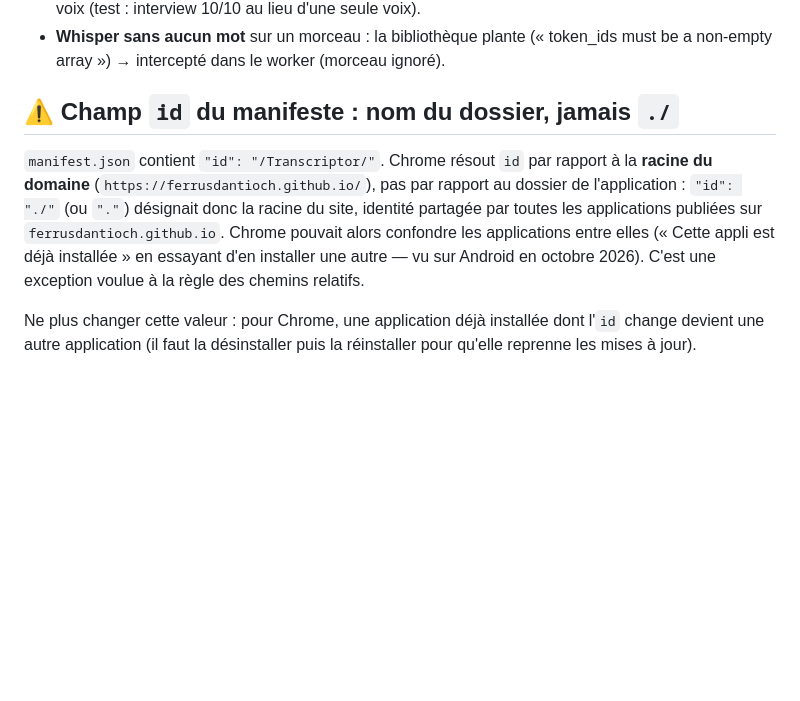
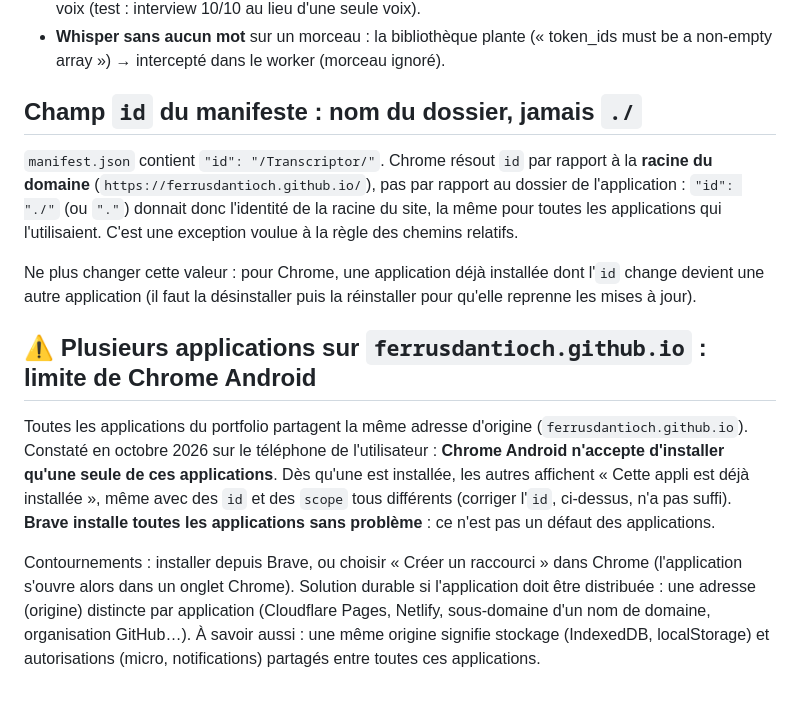
Before and after one commit to FerrusDantioch/Transcriptor, a Markdown page: CLAUDE.md, the part around the change. Rendered like a GitHub page; blank space fills up the shorter version.

Commit message:
CLAUDE.md : la vraie cause du « déjà installée » est une limite de Chrome
Les tests sur le téléphone ont montré que Chrome Android n'installe
qu'une seule application par origine (ferrusdantioch.github.io), même
avec des id différents ; Brave installe tout sans problème. La note
précédente attribuait à tort le blocage au champ id.

Co-Authored-By: Claude Opus 5.5 <noreply@anthropic.com>
Claude-Session: https://claude.ai/code/session_013VynW6VunZZ1hjKm8WhYbz

```diff
--- a/CLAUDE.md
+++ b/CLAUDE.md
@@ -178,17 +178,32 @@ icons/                     icônes 192 et 512 px (« any » et « maskable »)
 - **Whisper sans aucun mot** sur un morceau : la bibliothèque plante
   (« token_ids must be a non-empty array ») → intercepté dans le worker (morceau ignoré).
 
-## ⚠️ Champ `id` du manifeste : nom du dossier, jamais `./`
+## Champ `id` du manifeste : nom du dossier, jamais `./`
 
-`manifest.json` contient `"id": "/Transcriptor/"`. Chrome résout `id` par rapport à la
-**racine du domaine** (`https://ferrusdantioch.github.io/`), pas par
-rapport au dossier de l'application : `"id": "./"` (ou `"."`) désignait
-donc la racine du site, identité partagée par toutes les applications
-publiées sur `ferrusdantioch.github.io`. Chrome pouvait alors confondre
-les applications entre elles (« Cette appli est déjà installée » en
-essayant d'en installer une autre — vu sur Android en octobre 2026).
-C'est une exception voulue à la règle des chemins relatifs.
+`manifest.json` contient `"id": "/Transcriptor/"`. Chrome résout `id` par rapport à
+la **racine du domaine** (`https://ferrusdantioch.github.io/`), pas par
+rapport au dossier de l'application : `"id": "./"` (ou `"."`) donnait donc
+l'identité de la racine du site, la même pour toutes les applications qui
+l'utilisaient. C'est une exception voulue à la règle des chemins relatifs.
 
 Ne plus changer cette valeur : pour Chrome, une application déjà installée
 dont l'`id` change devient une autre application (il faut la désinstaller
 puis la réinstaller pour qu'elle reprenne les mises à jour).
+
+## ⚠️ Plusieurs applications sur `ferrusdantioch.github.io` : limite de Chrome Android
+
+Toutes les applications du portfolio partagent la même adresse d'origine
+(`ferrusdantioch.github.io`). Constaté en octobre 2026 sur le téléphone de
+l'utilisateur : **Chrome Android n'accepte d'installer qu'une seule de ces
+applications**. Dès qu'une est installée, les autres affichent « Cette appli
+est déjà installée », même avec des `id` et des `scope` tous différents
+(corriger l'`id`, ci-dessus, n'a pas suffi). **Brave installe toutes les
+applications sans problème** : ce n'est pas un défaut des applications.
+
+Contournements : installer depuis Brave, ou choisir « Créer un raccourci »
+dans Chrome (l'application s'ouvre alors dans un onglet Chrome). Solution
+durable si l'application doit être distribuée : une adresse (origine)
+distincte par application (Cloudflare Pages, Netlify, sous-domaine d'un nom
+de domaine, organisation GitHub…). À savoir aussi : une même origine
+signifie stockage (IndexedDB, localStorage) et autorisations (micro,
+notifications) partagés entre toutes ces applications.
```
